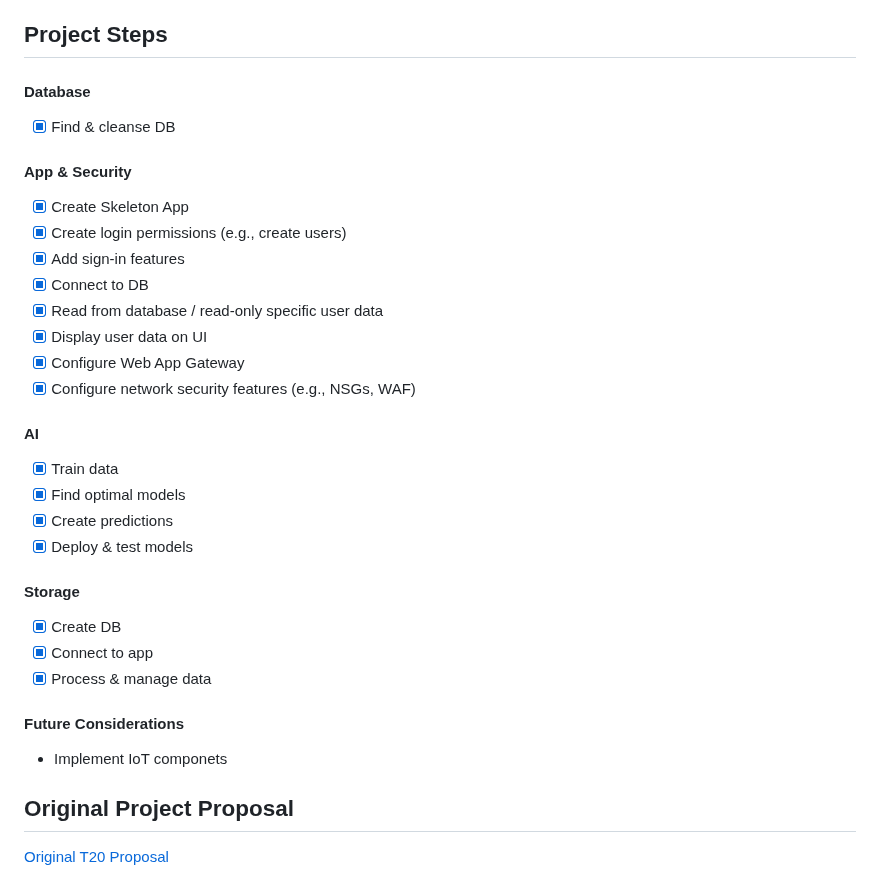
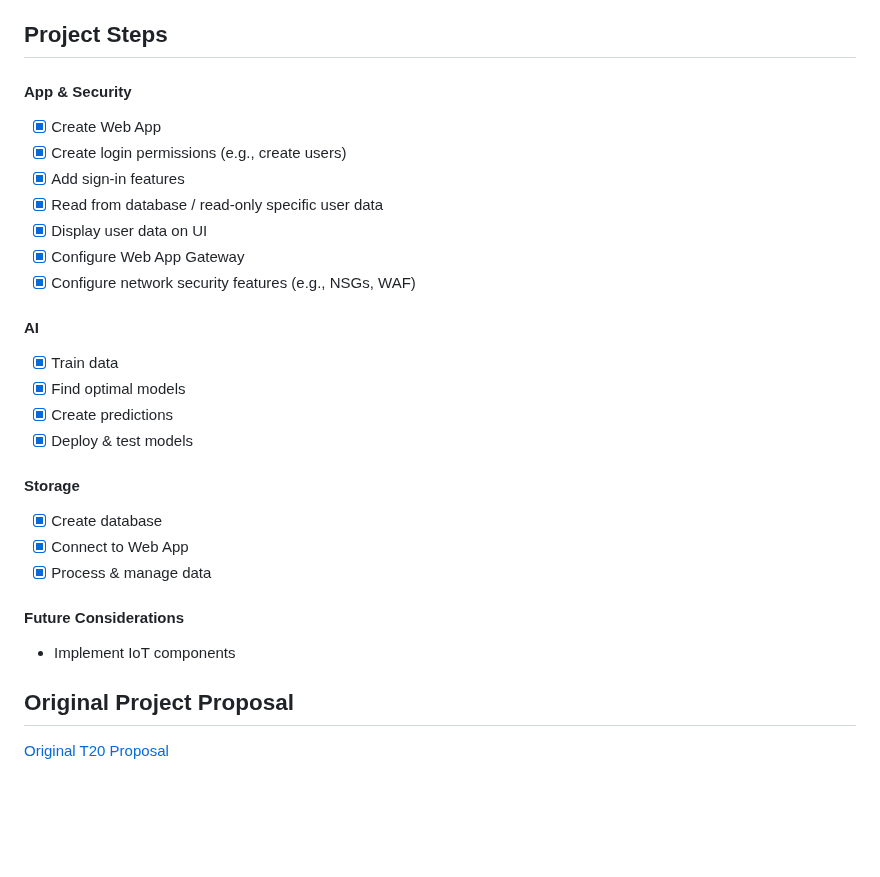
Before and after one commit to anahitaafsh/T20, a Markdown page: README.md, the part around one of its changes. Drawn GitHub-style; blank space fills up the shorter version.

```diff
--- a/README.md
+++ b/README.md
@@ -65,14 +63,10 @@ Through the web application, we aim to help pregnant women track their maternal
 
 
 ## Project Steps
-
-#### Database
-- [X] Find & cleanse DB
 #### App & Security
-- [X] Create Skeleton App
+- [X] Create Web App
 - [X] Create login permissions (e.g., create users)
 - [X] Add sign-in features
-- [X] Connect to DB
 - [X] Read from database / read-only specific user data
 - [X] Display user data on UI
 - [X] Configure Web App Gateway
@@ -83,11 +77,11 @@ Through the web application, we aim to help pregnant women track their maternal
 - [X] Create predictions
 - [X] Deploy & test models
 #### Storage
-- [X] Create DB
-- [X] Connect to app
+- [X] Create database
+- [X] Connect to Web App
 - [X] Process & manage data
 #### Future Considerations
-- Implement IoT componets
+- Implement IoT components
 
 ## Original Project Proposal
 [Original T20 Proposal](https://microsoft-my.sharepoint.com/:w:/p/wanchenliu/EcsrYwyAj69AnhiXRGwDBh4BdOyCXd6ZhlzMOdW-g8Uldw?e=GXkAah)
```
Also changed, not shown: other parts of README.md (+13 -15 lines).
